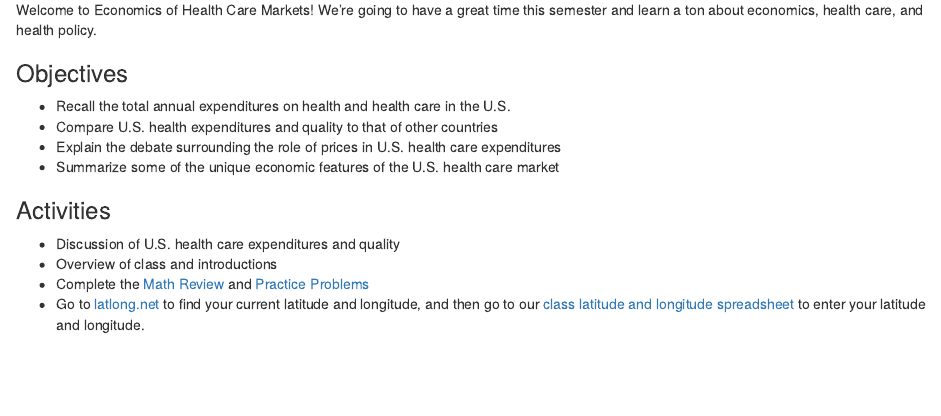
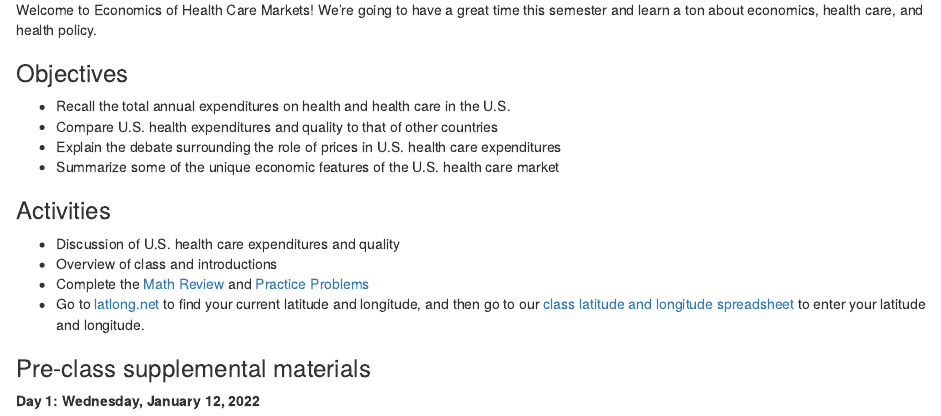
Before and after one commit to imccart/econ372-spring2022, an R Markdown document (content/content/guide1.Rmd): the page in a window 1100 px wide, from 70 px down. Rendered offline with R 4.5, knitr and Pandoc, with nearby package versions; drawn as R Markdown's standard HTML page in place of the format the file asks for.

Commit message:
update with pre-class slides

````diff
--- a/content/content/guide1.Rmd
+++ b/content/content/guide1.Rmd
@@ -28,3 +28,16 @@ Welcome to Economics of Health Care Markets! We're going to have a great time th
 - Overview of class and introductions
 - Complete the [Math Review](/resource/review1) and [Practice Problems](/resource/review2)
 - Go to [latlong.net](https://www.latlong.net/) to find your current latitude and longitude, and then go to our [class latitude and longitude spreadsheet](https://docs.google.com/spreadsheets/d/1qfdFm21lc7ouVliD66Je3jse9XkmqbpkM0C68oEGoXo/edit?usp=sharing) to enter your latitude and longitude.
+
+### Pre-class supplemental materials
+
+**Day 1: Wednesday, January 12, 2022**
+
+
+<center>
+
+```{r}
+knitr::include_url("https://imccart.github.io/econ372-content/00-Introduction/preclass-01.html")
+```
+
+</center>
````
Also changed, not shown: content/content/guide1.html.
